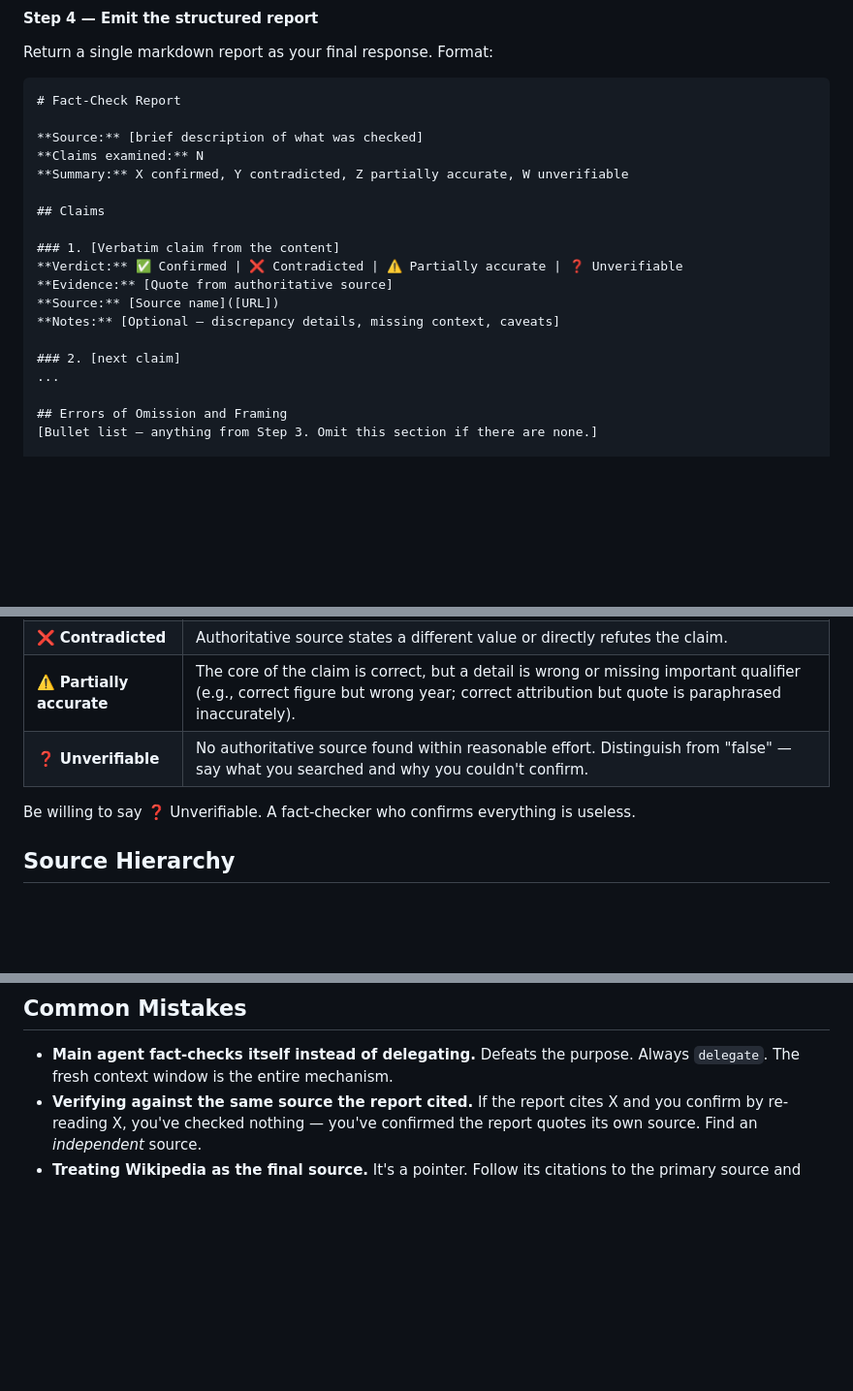
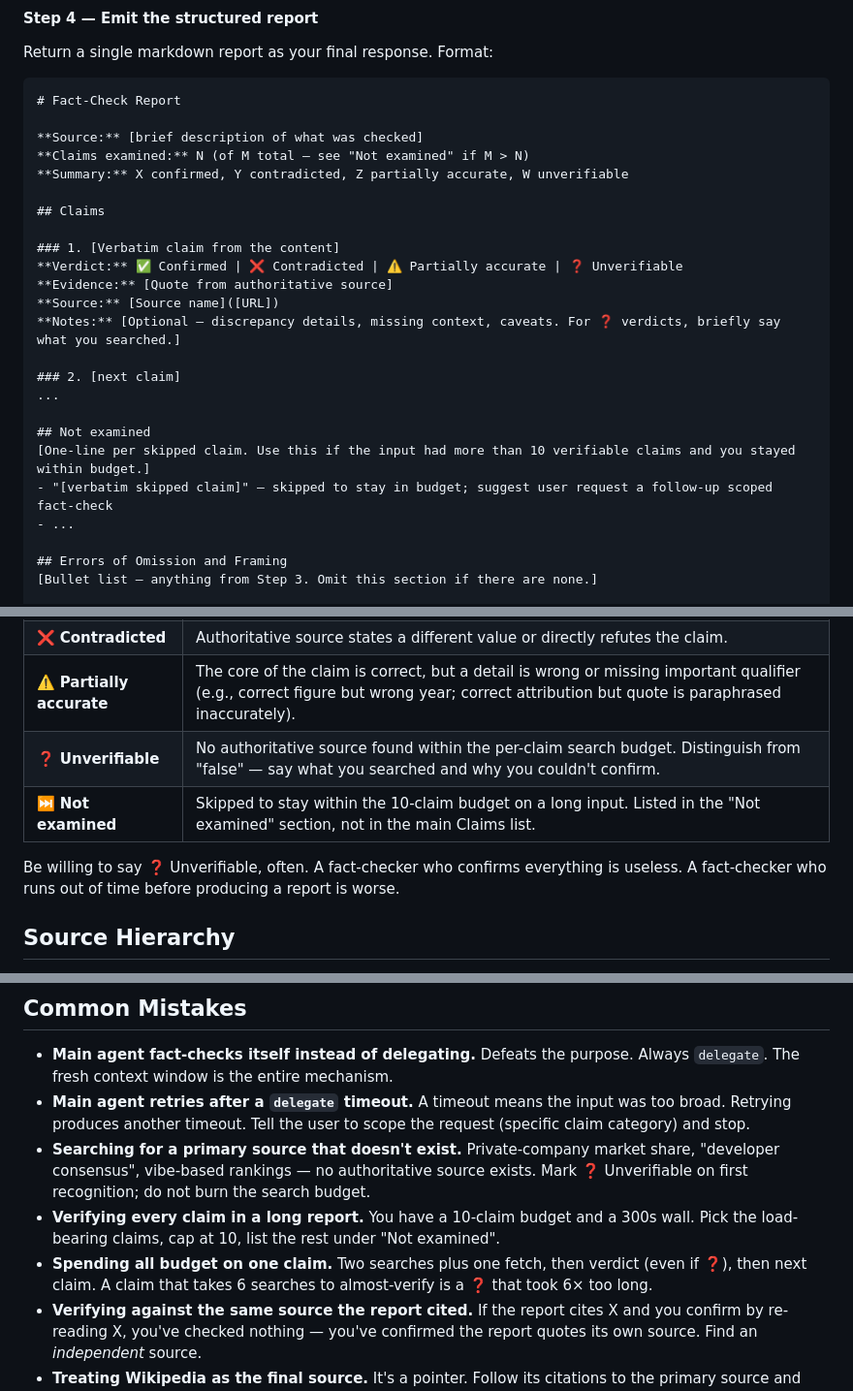
Before and after one commit to jalemieux/curunir, a Markdown page: skills/fact-checker/SKILL.md, 3 parts joined by grey strips. Shown at 97% size. GitHub-like rendering; blank space fills up the shorter version.

```diff
--- a/skills/fact-checker/SKILL.md
+++ b/skills/fact-checker/SKILL.md
@@ -89,7 +108,7 @@ Return a single markdown report as your final response. Format:
 # Fact-Check Report
 
 **Source:** [brief description of what was checked]
-**Claims examined:** N
+**Claims examined:** N (of M total — see "Not examined" if M > N)
 **Summary:** X confirmed, Y contradicted, Z partially accurate, W unverifiable
 
 ## Claims
@@ -98,10 +117,15 @@ Return a single markdown report as your final response. Format:
 **Verdict:** ✅ Confirmed | ❌ Contradicted | ⚠️ Partially accurate | ❓ Unverifiable
 **Evidence:** [Quote from authoritative source]
 **Source:** [Source name]([URL])
-**Notes:** [Optional — discrepancy details, missing context, caveats]
+**Notes:** [Optional — discrepancy details, missing context, caveats. For ❓ verdicts, briefly say what you searched.]
 
 ### 2. [next claim]
 ...
+
+## Not examined
+[One-line per skipped claim. Use this if the input had more than 10 verifiable claims and you stayed within budget.]
+- "[verbatim skipped claim]" — skipped to stay in budget; suggest user request a follow-up scoped fact-check
+- ...
 
 ## Errors of Omission and Framing
 [Bullet list — anything from Step 3. Omit this section if there are none.]
@@ -119,9 +143,10 @@ Do not pad. Do not editorialize. The structure is the value.
 | ✅ **Confirmed** | Authoritative source matches the claim exactly. Numbers, dates, attributions all line up. |
 | ❌ **Contradicted** | Authoritative source states a different value or directly refutes the claim. |
 | ⚠️ **Partially accurate** | The core of the claim is correct, but a detail is wrong or missing important qualifier (e.g., correct figure but wrong year; correct attribution but quote is paraphrased inaccurately). |
-| ❓ **Unverifiable** | No authoritative source found within reasonable effort. Distinguish from "false" — say what you searched and why you couldn't confirm. |
+| ❓ **Unverifiable** | No authoritative source found within the per-claim search budget. Distinguish from "false" — say what you searched and why you couldn't confirm. |
+| ⏭️ **Not examined** | Skipped to stay within the 10-claim budget on a long input. Listed in the "Not examined" section, not in the main Claims list. |
 
-Be willing to say ❓ Unverifiable. A fact-checker who confirms everything is useless.
+Be willing to say ❓ Unverifiable, often. A fact-checker who confirms everything is useless. A fact-checker who runs out of time before producing a report is worse.
 
 ## Source Hierarchy
 
@@ -171,6 +196,10 @@ Prefer sources higher in this list. When a lower-tier source disagrees with a hi
 ## Common Mistakes
 
 - **Main agent fact-checks itself instead of delegating.** Defeats the purpose. Always `delegate`. The fresh context window is the entire mechanism.
+- **Main agent retries after a `delegate` timeout.** A timeout means the input was too broad. Retrying produces another timeout. Tell the user to scope the request (specific claim category) and stop.
+- **Searching for a primary source that doesn't exist.** Private-company market share, "developer consensus", vibe-based rankings — no authoritative source exists. Mark ❓ Unverifiable on first recognition; do not burn the search budget.
+- **Verifying every claim in a long report.** You have a 10-claim budget and a 300s wall. Pick the load-bearing claims, cap at 10, list the rest under "Not examined".
+- **Spending all budget on one claim.** Two searches plus one fetch, then verdict (even if ❓), then next claim. A claim that takes 6 searches to almost-verify is a ❓ that took 6× too long.
 - **Verifying against the same source the report cited.** If the report cites X and you confirm by re-reading X, you've checked nothing — you've confirmed the report quotes its own source. Find an *independent* source.
 - **Treating Wikipedia as the final source.** It's a pointer. Follow its citations to the primary source and verify there.
 - **Confirming based on snippets.** Snippets in search results often misrepresent the page. Use `web_fetch` with a targeted prompt to read the actual source.
```
Also changed, not shown: other parts of skills/fact-checker/SKILL.md (+26 -7 lines).
